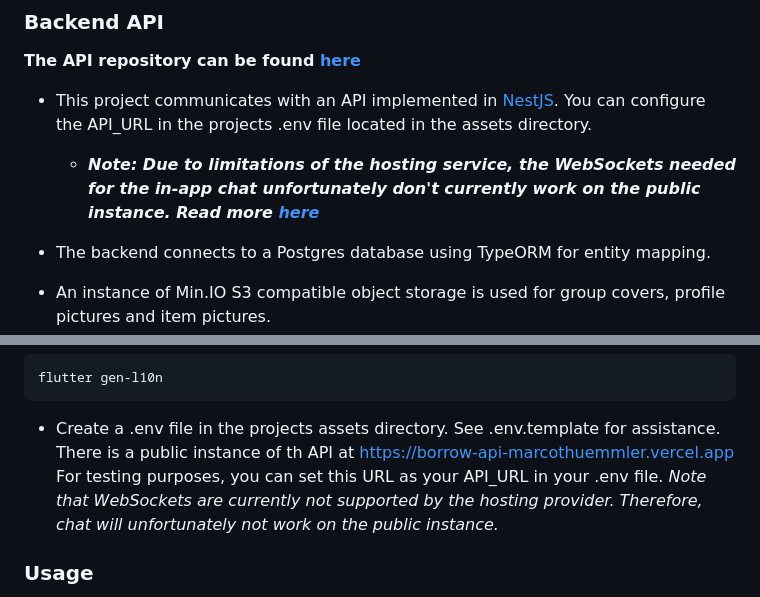
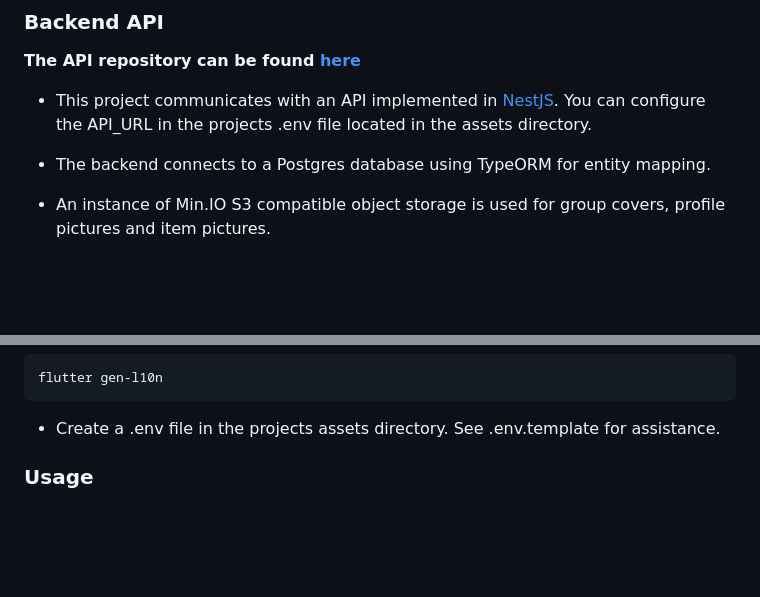
Before and after one commit to marcothuemmler/borrow-app, a Markdown page: README.md, 2 parts joined by grey strips. Rendered like a GitHub page; blank space fills up the shorter version.

````diff
--- a/README.md
+++ b/README.md
@@ -13,11 +13,6 @@ community to be able to see what things other people are offering, and offer the
 
 * This project communicates with an API implemented in [NestJS](https://nestjs.com). You can configure the API_URL in
   the projects .env file located in the assets directory.
-
-    * ***<span style="color:#DC5000">Note: Due to limitations of the hosting service,
-      the WebSockets needed for the in-app chat unfortunately don't currently work on the public instance. Read more
-      <a href="https://vercel.com/guides/do-vercel-serverless-functions-support-websocket-connections">here</a>
-      </span>***
 
 * The backend connects to a Postgres database using TypeORM for entity mapping.
 * An instance of Min.IO S3 compatible object storage is used for group covers, profile pictures and item pictures.
@@ -43,9 +38,6 @@ flutter gen-l10n
 ```
 
 * Create a .env file in the projects assets directory. See .env.template for assistance.<br>
-  There is a public instance of th API at https://borrow-api-marcothuemmler.vercel.app <br>
-  For testing purposes, you can set this URL as your API_URL in your .env file. *Note that WebSockets are currently not
-  supported by the hosting provider. Therefore, chat will unfortunately not work on the public instance.*
 
 ### Usage
 
````
